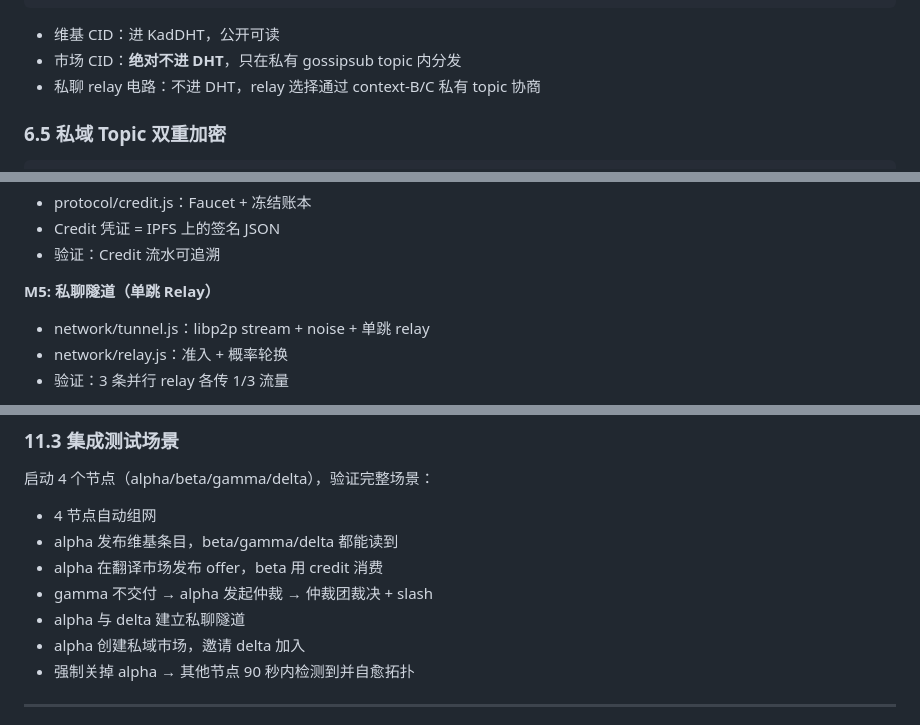
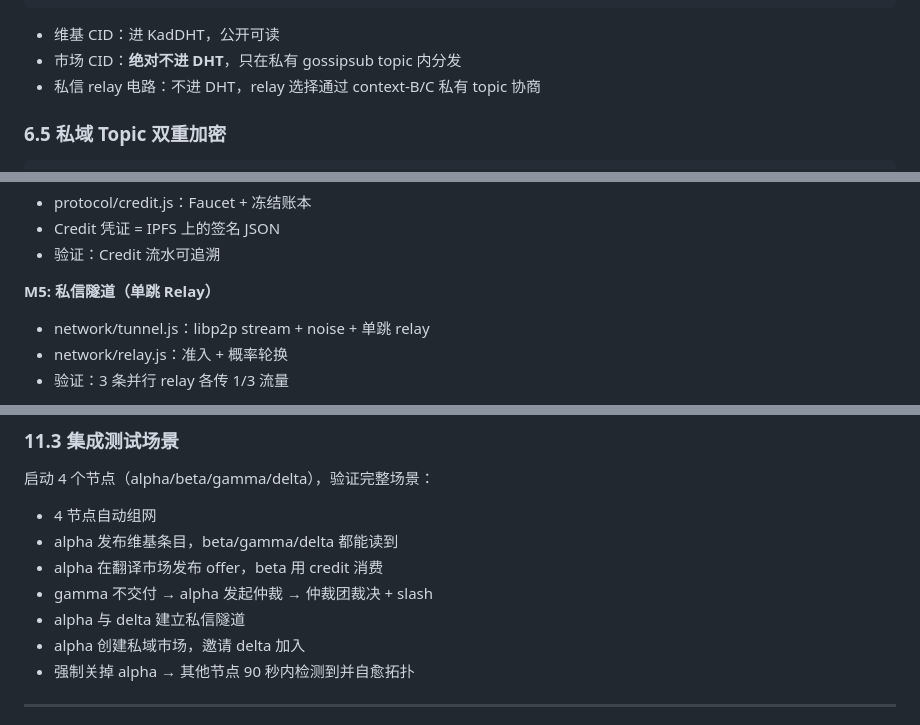
Before and after one commit to eneatlnc-cell/Havix, a Markdown page: Havix-Technical-Whitepaper.md, 3 parts joined by grey strips. Rendered like a GitHub page.

```diff
--- a/Havix-Technical-Whitepaper.md
+++ b/Havix-Technical-Whitepaper.md
@@ -284,7 +284,7 @@ async findContent(cid) {
 
 - 维基 CID：进 KadDHT，公开可读
 - 市场 CID：**绝对不进 DHT**，只在私有 gossipsub topic 内分发
-- 私聊 relay 电路：不进 DHT，relay 选择通过 context-B/C 私有 topic 协商
+- 私信 relay 电路：不进 DHT，relay 选择通过 context-B/C 私有 topic 协商
 
 ### 6.5 私域 Topic 双重加密
 
@@ -565,7 +565,7 @@ class SNode {
 - Credit 凭证 = IPFS 上的签名 JSON
 - 验证：Credit 流水可追溯
 
-**M5: 私聊隧道（单跳 Relay）**
+**M5: 私信隧道（单跳 Relay）**
 - network/tunnel.js：libp2p stream + noise + 单跳 relay
 - network/relay.js：准入 + 概率轮换
 - 验证：3 条并行 relay 各传 1/3 流量
@@ -593,7 +593,7 @@ class SNode {
 - alpha 发布维基条目，beta/gamma/delta 都能读到
 - alpha 在翻译市场发布 offer，beta 用 credit 消费
 - gamma 不交付 → alpha 发起仲裁 → 仲裁团裁决 + slash
-- alpha 与 delta 建立私聊隧道
+- alpha 与 delta 建立私信隧道
 - alpha 创建私域市场，邀请 delta 加入
 - 强制关掉 alpha → 其他节点 90 秒内检测到并自愈拓扑
 
```
Also changed, not shown: other parts of Havix-Technical-Whitepaper.md (+6 -6 lines).
